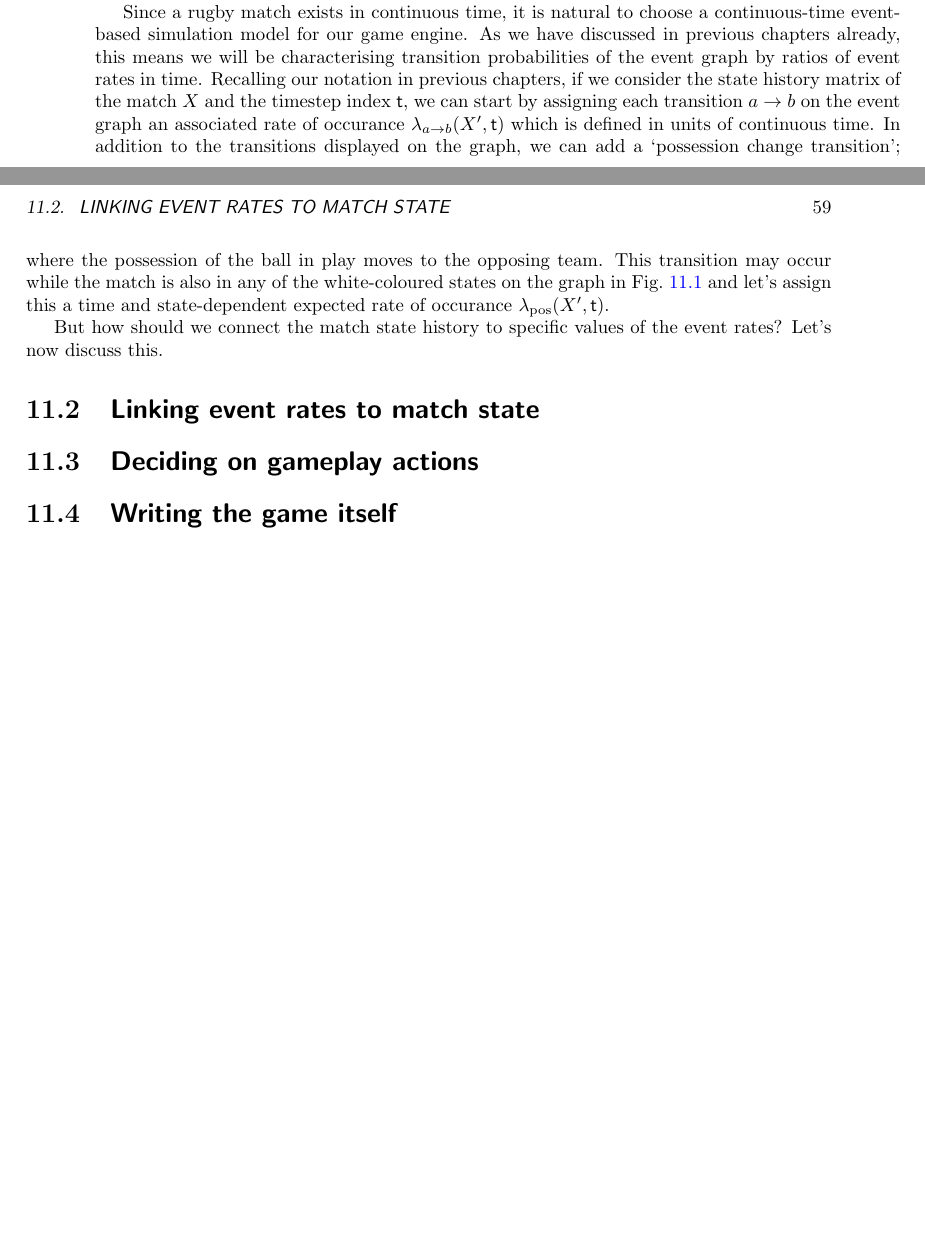
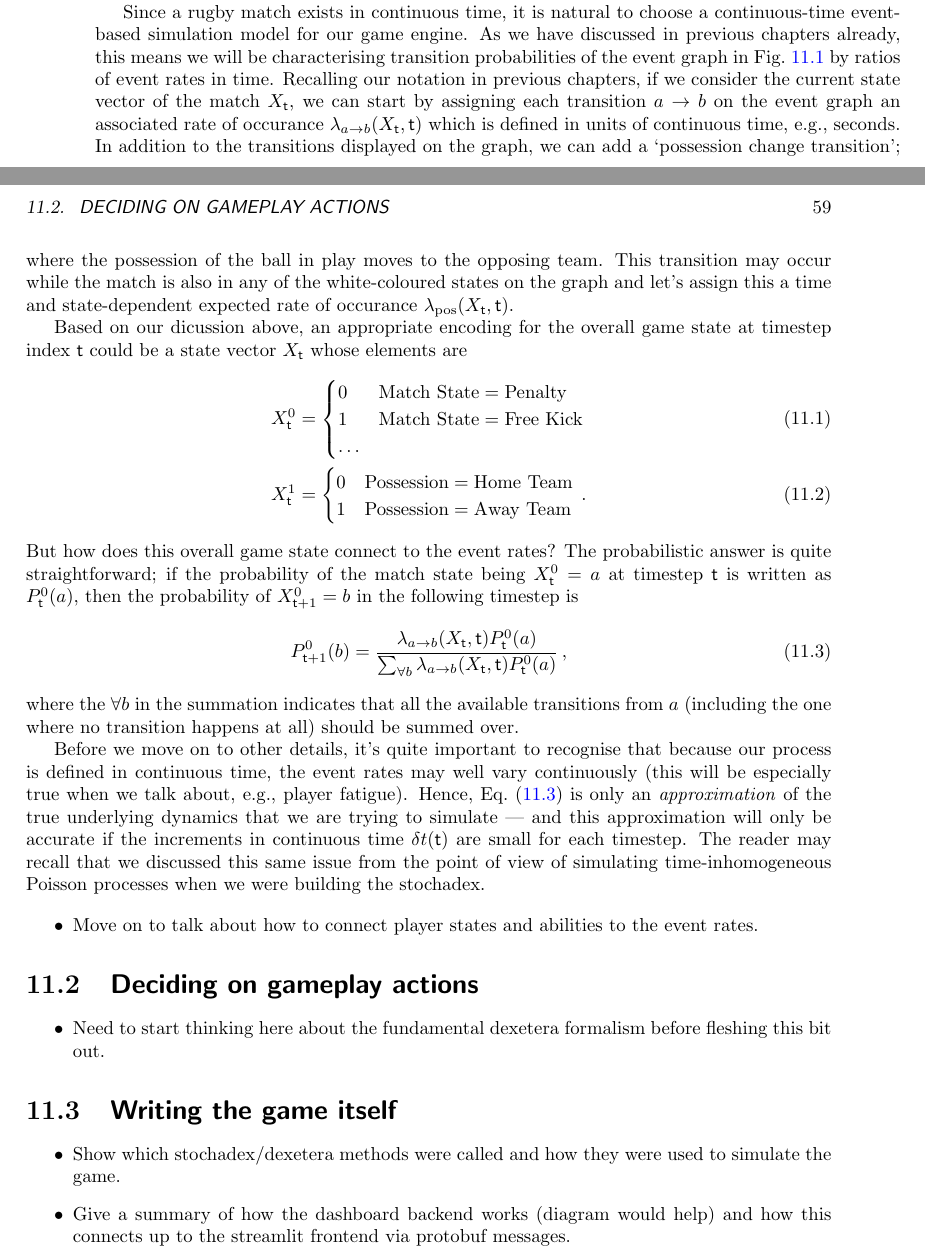
Before and after one commit to umbralcalc/worlds-of-observation, a LaTeX thesis (book.tex, which reads managing_a_rugby_match/chapter.tex): two parts of pages 64 and 65 of 86, joined at a grey line, cut so that both start at the same text, the shorter picture padded with empty space. Compiled offline with pdfLaTeX.

Commit message:
updated the book --- added more to the rugby chapter

```diff
--- a/managing_a_rugby_match/chapter.tex
+++ b/managing_a_rugby_match/chapter.tex
@@ -16,12 +16,39 @@ Let's begin by specifying an appropriate event space to live in when simulating
 
 In addition to occupying some state in the event graph, the state of a rugby match must also include a binary `possession' element which encodes which team has the ball at any moment. We should also include the 2-dimensional pitch location of the ball as an element of the match state in order to get a better sense of how likely some state transitions are, e.g., when playing on the edge of the pitch near the touchline it's clearly more likely that a Run Phase is going to result in a lineout than if the state is currently in the centre of the pitch. To add even more detail, we will include states for each playing position on each side which encode: the playing abilities of each player, their fatigue status and their substitution status. The latter of these encodes whether or not the player has been injured or yellow/red-carded during the course of a game and should also enable management strategies to become more nuanced.
 
-Since a rugby match exists in continuous time, it is natural to choose a continuous-time event-based simulation model for our game engine. As we have discussed in previous chapters already, this means we will be characterising transition probabilities of the event graph by ratios of event rates in time. Recalling our notation in previous chapters, if we consider the state history matrix of the match $X$ and the timestep index ${\sf t}$, we can start by assigning each transition $a\rightarrow b$ on the event graph an associated rate of occurance $\lambda_{a\rightarrow b} (X', {\sf t})$ which is defined in units of continuous time. In addition to the transitions displayed on the graph, we can add a `possession change transition'; where the possession of the ball in play moves to the opposing team. This transition may occur while the match is also in any of the white-coloured states on the graph in Fig.~\ref{fig:event-graph} and let's assign this a time and state-dependent expected rate of occurance $\lambda_{\rm pos}(X', {\sf t})$.
+Since a rugby match exists in continuous time, it is natural to choose a continuous-time event-based simulation model for our game engine. As we have discussed in previous chapters already, this means we will be characterising transition probabilities of the event graph in Fig.~\ref{fig:event-graph} by ratios of event rates in time. Recalling our notation in previous chapters, if we consider the current state vector of the match $X_{\sf t}$, we can start by assigning each transition $a\rightarrow b$ on the event graph an associated rate of occurance $\lambda_{a\rightarrow b} (X_{\sf t}, {\sf t})$ which is defined in units of continuous time, e.g., seconds. In addition to the transitions displayed on the graph, we can add a `possession change transition'; where the possession of the ball in play moves to the opposing team. This transition may occur while the match is also in any of the white-coloured states on the graph and let's assign this a time and state-dependent expected rate of occurance $\lambda_{\rm pos}(X_{\sf t}, {\sf t})$.
 
-But how should we connect the match state history to specific values of the event rates? Let's now discuss this.
+Based on our dicussion above, an appropriate encoding for the overall game state at timestep index ${\sf t}$ could be a state vector $X_{{\sf t}}$ whose elements are
+%%
+\begin{align}
+X^0_{{\sf t}}&=\begin{cases} 0 & \text{Match State} = \text{Penalty}\\ 1 & \text{Match State} = \text{Free Kick} \\ \dots & \end{cases} \\
+X^1_{{\sf t}}&=\begin{cases} 0 & \text{Possession} = \text{Home Team}\\ 1 & \text{Possession} = \text{Away Team} \end{cases} \,.
+\end{align}
+%%
+But how does this overall game state connect to the event rates? The probabilistic answer is quite straightforward; if the probability of the match state being $X^0_{{\sf t}}=a$ at timestep ${\sf t}$ is written as $P^0_{{\sf t}}(a)$, then the probability of $X^0_{{\sf t}+1}=b$ in the following timestep is
+%%
+\begin{align}
+P^0_{{\sf t}+1}(b) = \frac{\lambda_{a\rightarrow b} (X_{\sf t}, {\sf t})P^0_{{\sf t}}(a)}{\sum_{\forall b}\lambda_{a\rightarrow b} (X_{\sf t}, {\sf t})P^0_{{\sf t}}(a)} \label{eq:match-state-transition-probs}\,,
+\end{align}
+%%
+where the $\forall b$ in the summation indicates that all the available transitions from $a$ (including the one where no transition happens at all) should be summed over.
 
-\section{\sffamily Linking event rates to match state}
+Before we move on to other details, it's quite important to recognise that because our process is defined in continuous time, the event rates may well vary continuously (this will be especially true when we talk about, e.g., player fatigue). Hence, Eq.~(\ref{eq:match-state-transition-probs}) is only an \emph{approximation} of the true underlying dynamics that we are trying to simulate --- and this approximation will only be accurate if the increments in continuous time $\delta t({\sf t})$ are small for each timestep. The reader may recall that we discussed this same issue from the point of view of simulating time-inhomogeneous Poisson processes when we were building the stochadex.
+
+\begin{itemize}
+\item{Move on to talk about how to connect player states and abilities to the event rates.}
+\end{itemize}
 
 \section{\sffamily Deciding on gameplay actions}
 
+
+\begin{itemize}
+\item{Need to start thinking here about the fundamental dexetera formalism before fleshing this bit out.}
+\end{itemize}
+
 \section{\sffamily Writing the game itself}
+
+\begin{itemize}
+\item{Show which stochadex/dexetera methods were called and how they were used to simulate the game.}
+\item{Give a summary of how the dashboard backend works (diagram would help) and how this connects up to the streamlit frontend via protobuf messages.}
+\end{itemize}
```
Also changed, not shown: a_world_of_hydrodynamic_ensembles/chapter.pdf, angling_for_freshwater_fish/chapter.pdf, book.pdf, building_a_generalised_simulator/chapter.pdf, 12 other files.
